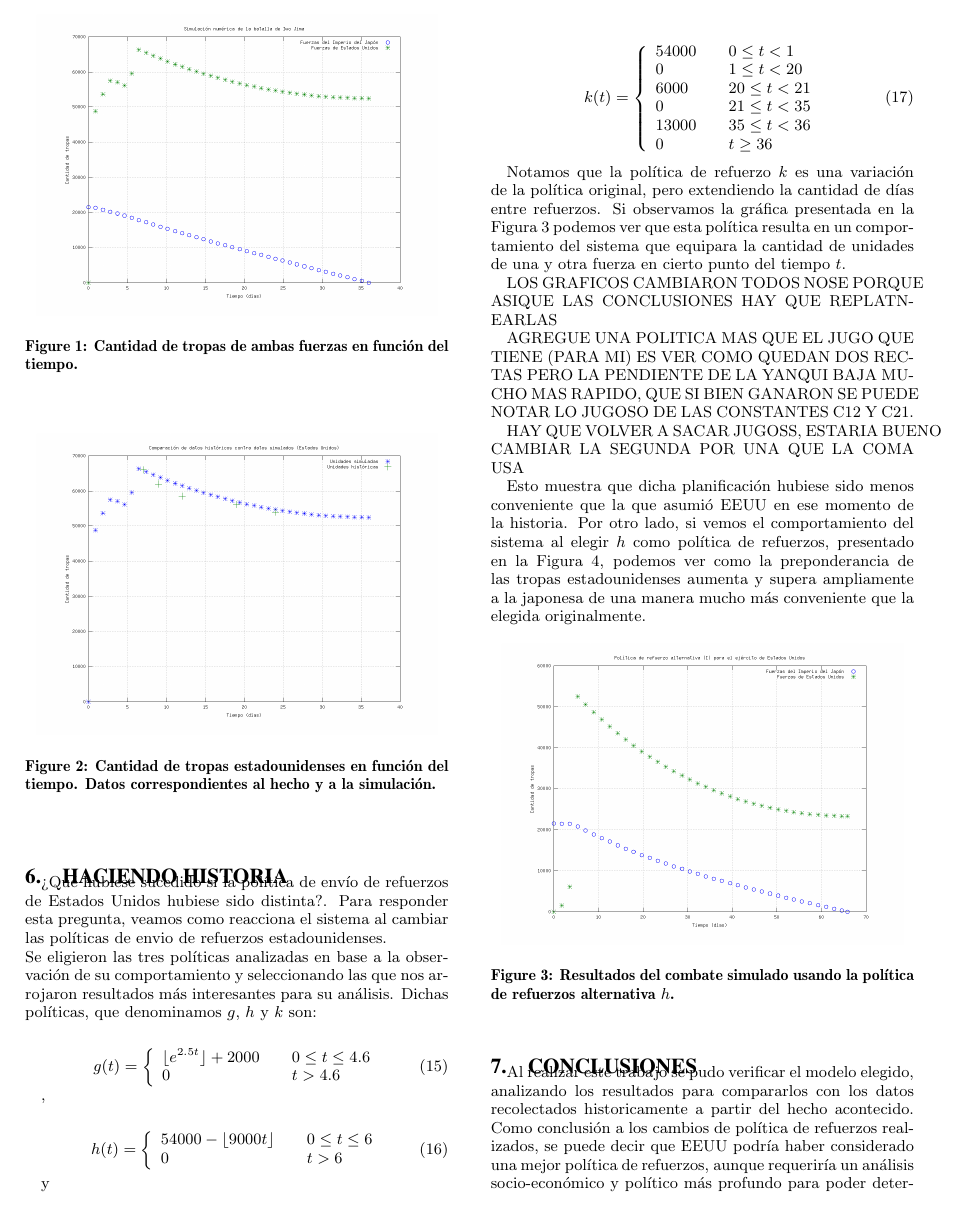
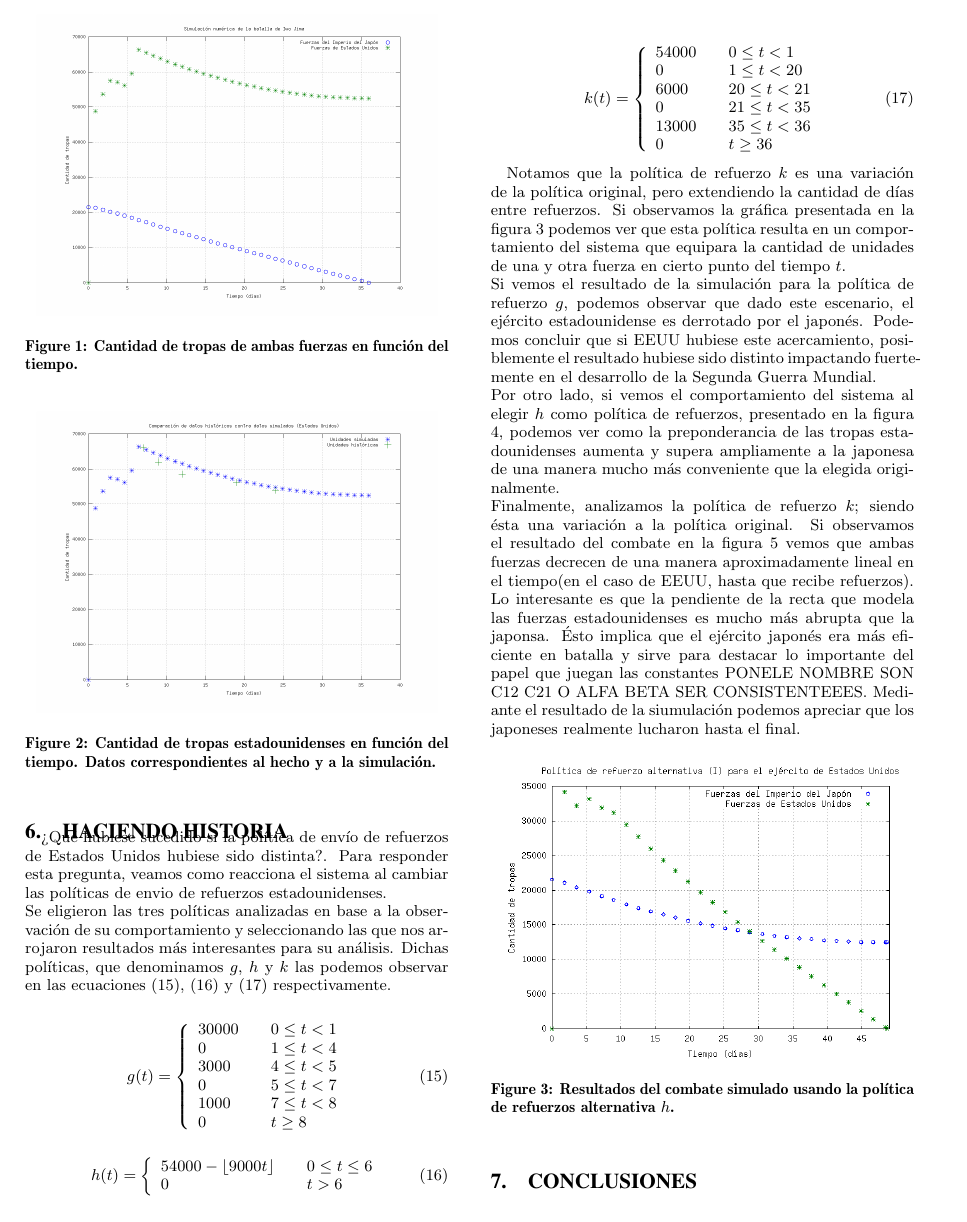
Before and after one commit to pose/ss2009, a LaTeX paper (tp1_iwojima/doc/iwojima.tex): page 3 of 4. Compiled offline with pdfLaTeX.

Commit message:
Modifique una de las políticas y redacté esa parte

```diff
--- a/tp1_iwojima/doc/iwojima.tex
+++ b/tp1_iwojima/doc/iwojima.tex
@@ -16,7 +16,7 @@
 \alignauthor
 Pose, Alberto Miguel\\
        \affaddr{ITBA}\\
-       \affaddr{Mordor 399}\\
+       \affaddr{Madero 399}\\
        \affaddr{Buenos Aires, Argentina}\\
        \email{apose@alu.itba.edu.ar}
 \alignauthor
@@ -221,17 +221,21 @@ por las bajas producidas durante el asentamiento de las tropas en el área de ba
 ¿Qué hubiese sucedido si la política de envío de refuerzos de Estados Unidos hubiese sido distinta?. Para responder esta pregunta, veamos como
 reacciona el sistema al cambiar las políticas de envio de refuerzos estadounidenses.\\
 Se eligieron las tres políticas analizadas en base a la observación de su comportamiento y seleccionando las que nos arrojaron resultados
-más interesantes para su análisis. Dichas políticas, que denominamos $g$, $h$ y $k$  son:
+más interesantes para su análisis. Dichas políticas, que denominamos $g$, $h$ y $k$ las podemos observar en las ecuaciones \eqref{eq:refuerzo_g},
+\eqref{eq:refuerzo_h} y \eqref{eq:refuerzo_k} respectivamente.
 
 \begin{equation}
 g(t) = \left\{
     \begin{array}{l l}
-    \lfloor e^{2.5t} \rfloor + 2000 & \quad 0 \leq t \leq 4.6 \\
-    0 & \quad t > 4.6\\
+    30000 & \quad 0 \leq t < 1 \\
+    0 & \quad 1 \leq t < 4\\
+    3000 & \quad 4 \leq t < 5\\
+    0 & \quad 5 \leq t < 7\\
+    1000 & \quad 7 \leq t < 8\\
+    0 & \quad t \geq 8\\
     \end{array} \right.
-    \end{equation}
-
-,
+\label{eq:refuerzo_g}
+\end{equation}
 
 \begin{equation}
 h(t) = \left\{
@@ -239,9 +243,8 @@ h(t) = \left\{
     54000 - \lfloor 9000t \rfloor & \quad 0 \leq t \leq 6 \\
     0 & \quad t > 6\\
     \end{array} \right.
+\label{eq:refuerzo_h}
 \end{equation}
-
-y
 
 \begin{equation}
 k(t) = \left\{
@@ -253,23 +256,22 @@ k(t) = \left\{
     13000 & \quad 35 \leq t < 36\\
     0 & \quad t \geq 36\\
     \end{array} \right.
+\label{eq:refuerzo_k}
 \end{equation}
 
 
-Notamos que la política de refuerzo $k$ es una variación de la política original, pero extendiendo la cantidad de días entre refuerzos. Si observamos la gráfica presentada en la Figura \ref{fig:reinforce2} podemos ver que esta política resulta en un comportamiento del sistema
-que equipara la cantidad de unidades de una y otra fuerza en cierto punto del tiempo $t$.
-
-LOS GRAFICOS CAMBIARON TODOS NOSE PORQUE ASIQUE LAS CONCLUSIONES HAY QUE REPLATNEARLAS
-
-AGREGUE UNA POLITICA MAS QUE EL JUGO QUE TIENE (PARA MI) ES VER COMO QUEDAN DOS RECTAS PERO LA PENDIENTE DE LA YANQUI
-BAJA MUCHO MAS RAPIDO, QUE SI BIEN GANARON SE PUEDE NOTAR LO JUGOSO DE LAS CONSTANTES C12 Y C21.
-
-HAY QUE VOLVER A SACAR JUGOSS, ESTARIA BUENO CAMBIAR LA SEGUNDA POR UNA QUE LA COMA USA
-
-Esto muestra que dicha planificación hubiese sido
-menos conveniente que la que asumió EEUU en ese momento de la historia. Por otro lado, si vemos el comportamiento del sistema al elegir $h$
-como política de refuerzos, presentado en la Figura \ref{fig:reinforce3}, podemos ver como la preponderancia de las tropas estadounidenses
-aumenta y supera ampliamente a la japonesa de una manera mucho más conveniente que la elegida originalmente.
+Notamos que la política de refuerzo $k$ es una variación de la política original, pero extendiendo la cantidad de días entre refuerzos.
+Si observamos la gráfica presentada en la figura \ref{fig:reinforce2} podemos ver que esta política resulta en un comportamiento del sistema
+que equipara la cantidad de unidades de una y otra fuerza en cierto punto del tiempo $t$.\\
+Si vemos el resultado de la simulación para la política de refuerzo $g$, podemos observar que dado este escenario, el ejército estadounidense es derrotado por el japonés. Podemos
+concluir que si EEUU hubiese este acercamiento, posiblemente el resultado hubiese sido distinto impactando fuertemente en el desarrollo de la Segunda Guerra Mundial.\\
+Por otro lado, si vemos el comportamiento del sistema al elegir $h$ como política de refuerzos, presentado en la figura \ref{fig:reinforce3},
+podemos ver como la preponderancia de las tropas estadounidenses aumenta y supera ampliamente a la japonesa de una manera mucho más conveniente que la elegida originalmente.\\
+Finalmente, analizamos la política de refuerzo $k$; siendo ésta una variación a la política original. Si observamos el resultado del combate en la figura \ref{fig:reinforce4}
+vemos que ambas fuerzas decrecen de una manera aproximadamente lineal en el tiempo(en el caso de EEUU, hasta que recibe refuerzos). Lo interesante es que la pendiente de la recta
+que modela las fuerzas estadounidenses es mucho más abrupta que la japonsa. Ésto implica que el ejército japonés era más eficiente en batalla y sirve para destacar lo
+importante del papel que juegan las constantes PONELE NOMBRE SON C12 C21 O ALFA BETA SER CONSISTENTEEES. Mediante el resultado de la siumulación podemos apreciar
+que los japoneses realmente lucharon hasta el final.
 
 \begin{figure}[h]
 \begin{center}
```
Also changed, not shown: tp1_iwojima/doc/iwojima.pdf, tp1_iwojima/doc/reinforce2.png, tp1_iwojima/doc/iwojima.tex (8 more changed lines), 2 other files.
